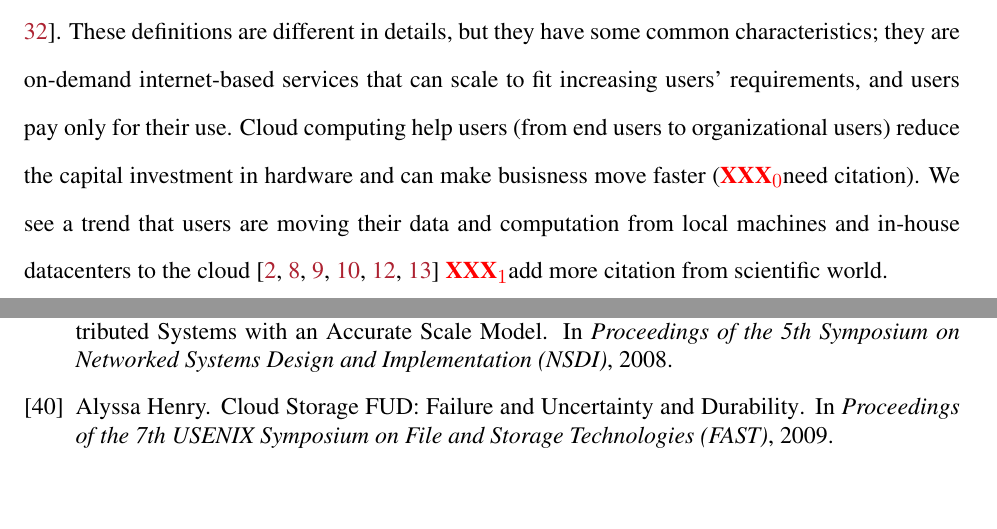
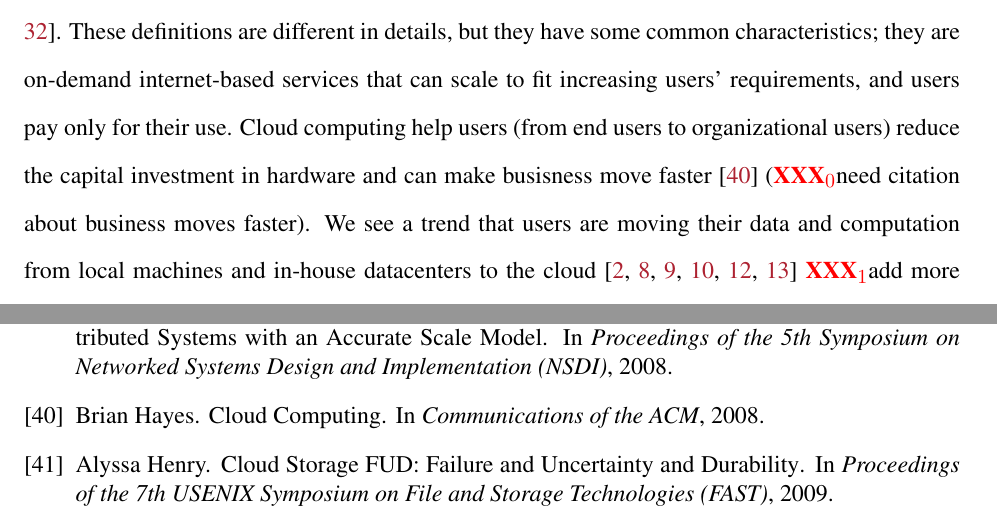
Before and after one commit to tanakorn/dissertation, a LaTeX thesis (main.tex, which reads intro-intro.tex): two parts of pages 11 and 43 of 46, joined at a grey line, cut so that both start at the same text, the shorter picture padded with empty space. Compiled offline with pdfLaTeX.

Commit message:
Add citation to intro-intro

```diff
--- a/intro-intro.tex
+++ b/intro-intro.tex
@@ -6,8 +6,9 @@ that can scale to fit increasing users' requirements, and users pay only for
 their use.
 %
 Cloud computing help users (from end users to organizational users) reduce the
-capital investment in hardware and can make busisness move faster (\xxx{need
-citation}). We see a trend that users are moving their data and computation from
+capital investment in hardware and can make busisness move faster
+\cite{Hayes+08-CloudComputing} (\xxx{need citation about business moves
+faster}). We see a trend that users are moving their data and computation from
 local machines and in-house datacenters to the cloud \cite{AdobeCloudStat,
 AWSCustomer, GmailStat, GoogleDriveStat, DropboxStat, FacebookStat} \xxx{add
 more citation from scientific world}.
```
Also changed, not shown: local.bib (+7 -0 lines).
